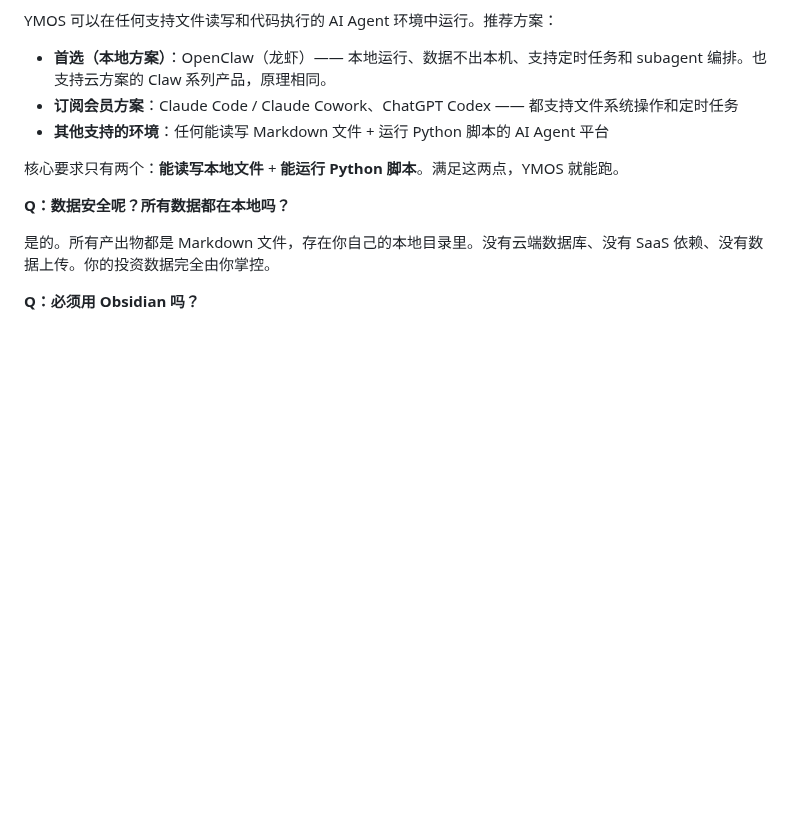
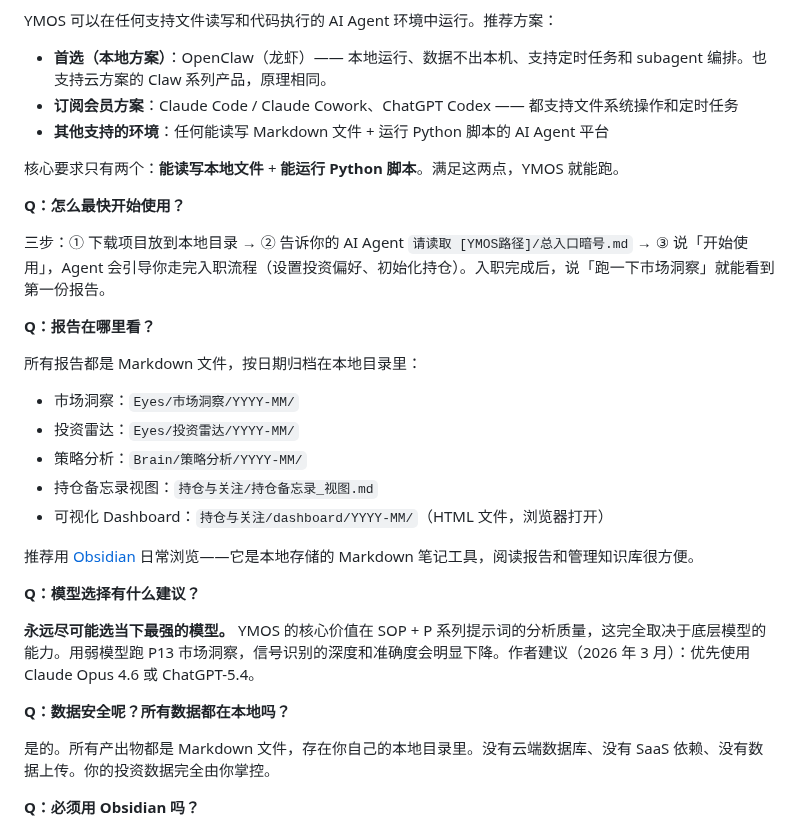
Before and after one commit to leeliu2580-ui/YMOS, a Markdown page: README.md, the part around the change. GitHub-like rendering; blank space fills up the shorter version.

Commit message:
Add model selection guide and onboarding Q&A
Co-Authored-By: Claude Opus 4.6 <noreply@anthropic.com>

```diff
--- a/README.md
+++ b/README.md
@@ -373,6 +373,25 @@ YMOS 可以在任何支持文件读写和代码执行的 AI Agent 环境中运
 
 核心要求只有两个：**能读写本地文件** + **能运行 Python 脚本**。满足这两点，YMOS 就能跑。
 
+**Q：怎么最快开始使用？**
+
+三步：① 下载项目放到本地目录 → ② 告诉你的 AI Agent `请读取 [YMOS路径]/总入口暗号.md` → ③ 说「开始使用」，Agent 会引导你走完入职流程（设置投资偏好、初始化持仓）。入职完成后，说「跑一下市场洞察」就能看到第一份报告。
+
+**Q：报告在哪里看？**
+
+所有报告都是 Markdown 文件，按日期归档在本地目录里：
+- 市场洞察：`Eyes/市场洞察/YYYY-MM/`
+- 投资雷达：`Eyes/投资雷达/YYYY-MM/`
+- 策略分析：`Brain/策略分析/YYYY-MM/`
+- 持仓备忘录视图：`持仓与关注/持仓备忘录_视图.md`
+- 可视化 Dashboard：`持仓与关注/dashboard/YYYY-MM/`（HTML 文件，浏览器打开）
+
+推荐用 [Obsidian](https://obsidian.md) 日常浏览——它是本地存储的 Markdown 笔记工具，阅读报告和管理知识库很方便。
+
+**Q：模型选择有什么建议？**
+
+**永远尽可能选当下最强的模型。** YMOS 的核心价值在 SOP + P 系列提示词的分析质量，这完全取决于底层模型的能力。用弱模型跑 P13 市场洞察，信号识别的深度和准确度会明显下降。作者建议（2026 年 3 月）：优先使用 Claude Opus 4.6 或 ChatGPT-5.4。
+
 **Q：数据安全呢？所有数据都在本地吗？**
 
 是的。所有产出物都是 Markdown 文件，存在你自己的本地目录里。没有云端数据库、没有 SaaS 依赖、没有数据上传。你的投资数据完全由你掌控。
```
Also changed, not shown: 进阶指南.md (+8 -0 lines).
